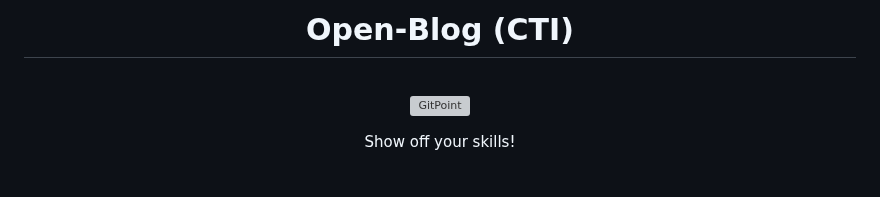
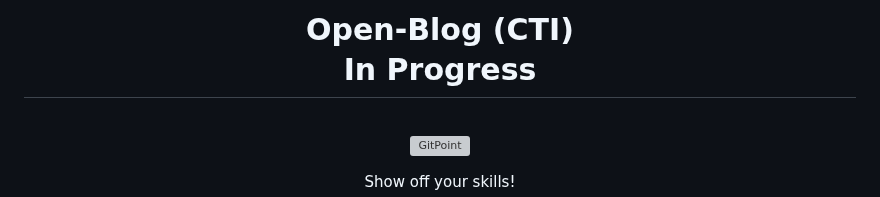
Before and after one commit to sezavala/BlogSite, a Markdown page: README.md, the part around the change. Drawn GitHub-style; blank space fills up the shorter version; grey boxes are pictures that could not be loaded.

```diff
--- a/README.md
+++ b/README.md
@@ -1,4 +1,4 @@
-<h1 align="center"> Open-Blog (CTI) </h1> <br>
+<h1 align="center"> Open-Blog (CTI) <br> In Progress</h1> <br>
 <p align="center">
   <a href="https://gitpoint.co/">
     <img alt="GitPoint" title="GitPoint" src="https://i.ibb.co/d275hTK/Designer.jpg" width="450">
```
